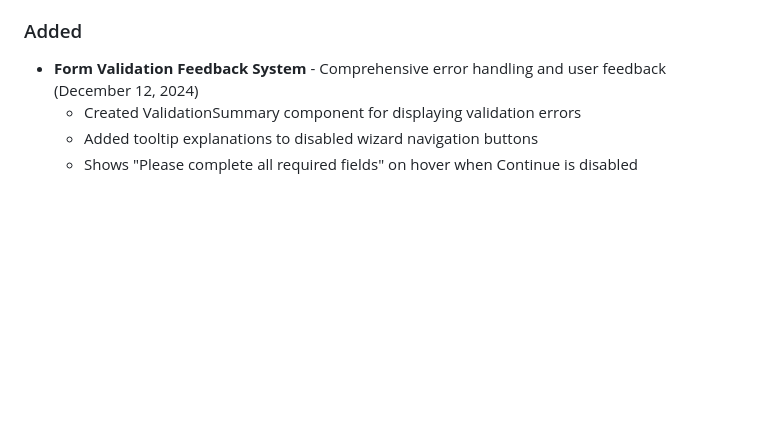
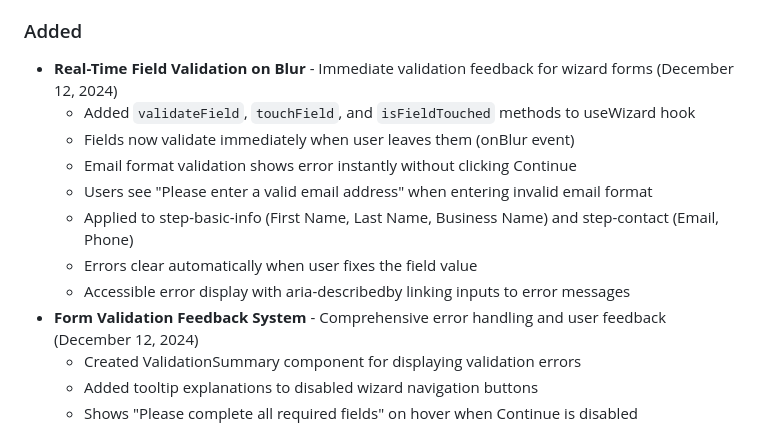
Before and after one commit to kareemschultz/SYNERGY-GY, a Markdown page: CHANGELOG.md, the part around the change. Rendered like a GitHub page; blank space fills up the shorter version.

```diff
--- a/CHANGELOG.md
+++ b/CHANGELOG.md
@@ -32,6 +32,14 @@ and this project adheres to [Semantic Versioning](https://semver.org/spec/v2.0.0
   - Page now loads correctly without console errors
 
 ### Added
+- **Real-Time Field Validation on Blur** - Immediate validation feedback for wizard forms (December 12, 2024)
+  - Added `validateField`, `touchField`, and `isFieldTouched` methods to useWizard hook
+  - Fields now validate immediately when user leaves them (onBlur event)
+  - Email format validation shows error instantly without clicking Continue
+  - Users see "Please enter a valid email address" when entering invalid email format
+  - Applied to step-basic-info (First Name, Last Name, Business Name) and step-contact (Email, Phone)
+  - Errors clear automatically when user fixes the field value
+  - Accessible error display with aria-describedby linking inputs to error messages
 - **Form Validation Feedback System** - Comprehensive error handling and user feedback (December 12, 2024)
   - Created ValidationSummary component for displaying validation errors
   - Added tooltip explanations to disabled wizard navigation buttons
```
Also changed, not shown: specs/phase-2/08-wizard-system.md (+35 -5 lines).
